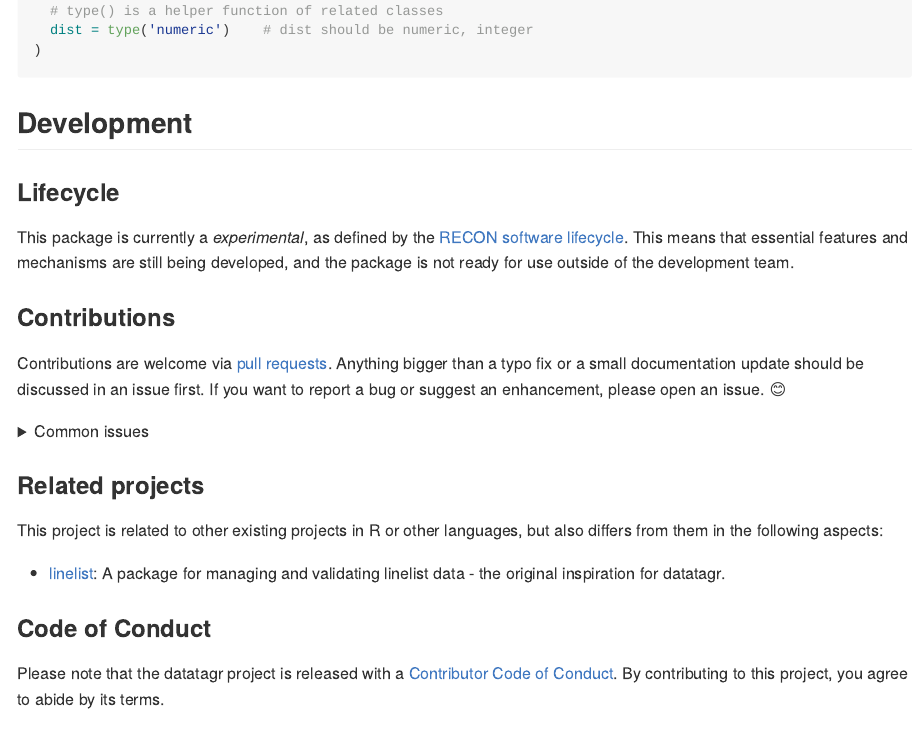
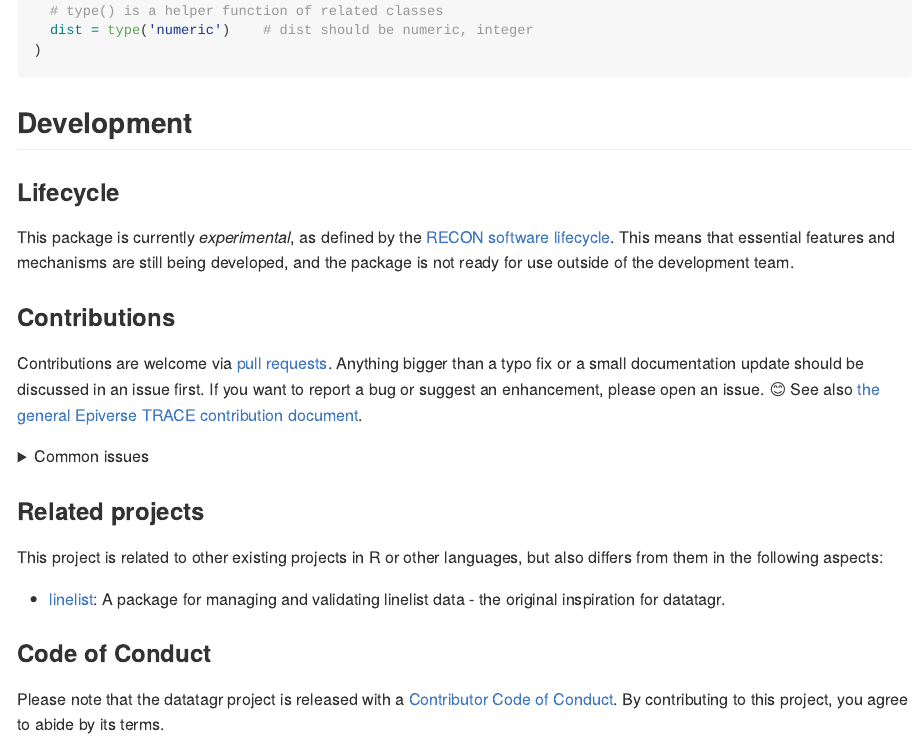
Before and after one commit to epiverse-trace/datatagr, an R Markdown document (README.Rmd): the page in a window 1100 px wide, from 640 px down. Rendered offline with R 4.5, knitr and Pandoc, with nearby package versions; badge pictures from the web are left out.

Commit message:
Last looks for full package review

```diff
--- a/README.Rmd
+++ b/README.Rmd
@@ -60,14 +60,14 @@ validate_datatagr(x,
 
 ### Lifecycle
 
-This package is currently a *experimental*, as defined by the [RECON software
+This package is currently *experimental*, as defined by the [RECON software
 lifecycle](https://www.reconverse.org/lifecycle.html). This means that essential
 features and mechanisms are still being developed, and the package is not ready
 for use outside of the development team.
 
 ### Contributions
 
-Contributions are welcome via [pull requests](https://github.com/epiverse-trace/datatagr/pulls). Anything bigger than a typo fix or a small documentation update should be discussed in an issue first. If you want to report a bug or suggest an enhancement, please open an issue. 😊
+Contributions are welcome via [pull requests](https://github.com/epiverse-trace/datatagr/pulls). Anything bigger than a typo fix or a small documentation update should be discussed in an issue first. If you want to report a bug or suggest an enhancement, please open an issue. 😊 See also [the general Epiverse TRACE contribution document](https://github.com/epiverse-trace/.github/blob/main/CONTRIBUTING.md).
 
 <details>
   <summary>Common issues</summary>
```
Also changed, not shown: R/datatagr-package.R (+3 -3 lines), R/make_datatagr.R (+4 -4 lines), R/validate_labels.R (+2 -2 lines), R/validate_types.R (+1 -1 lines), README.Rmd (2 more changed lines), 5 other files.
